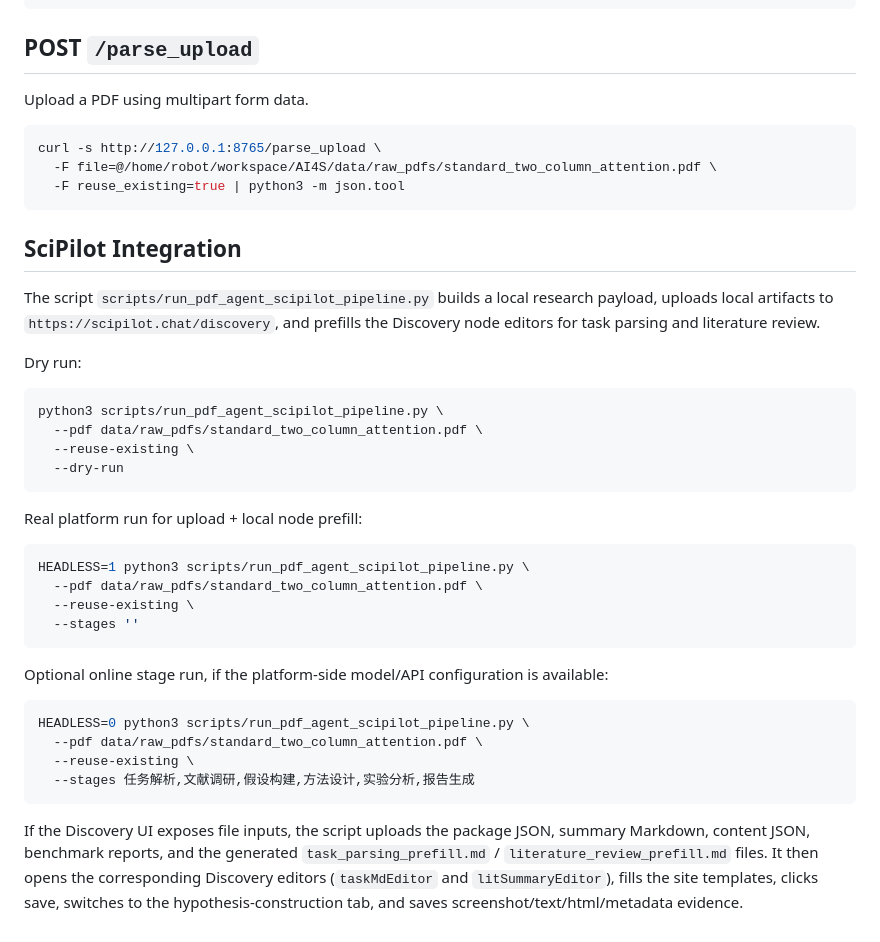
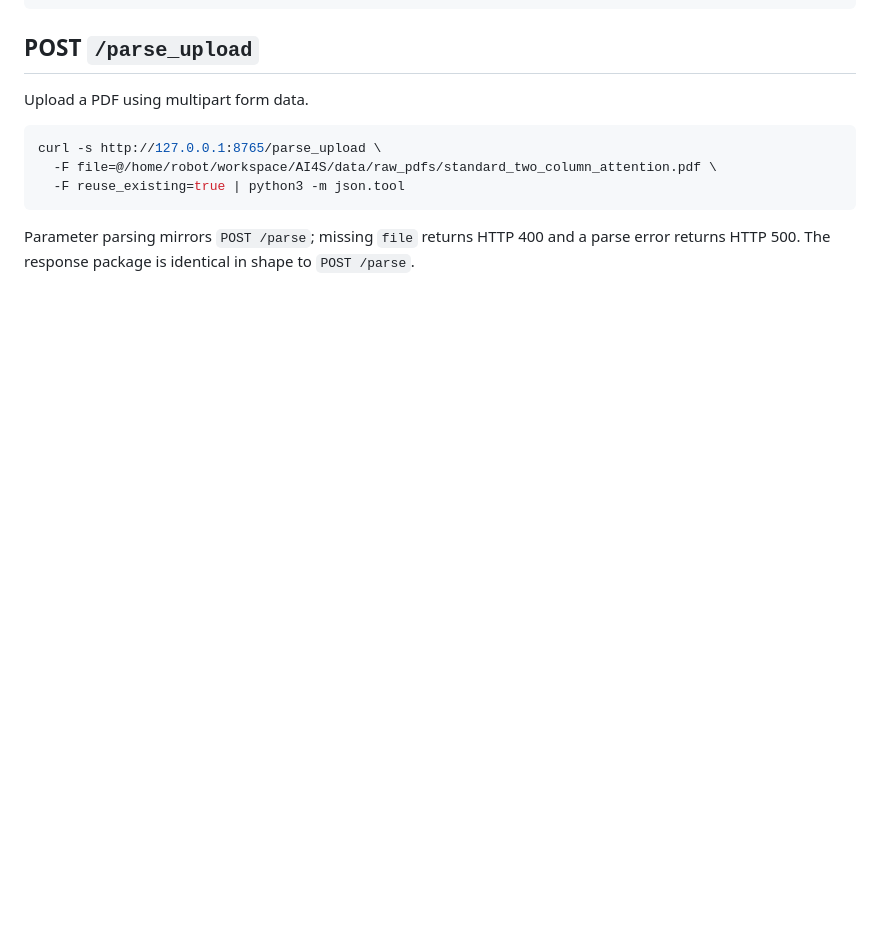
Before and after one commit to xiahy23/xiahy23-pdf-agent, a Markdown page: docs/pdf_miner_agent_api.md, the part around one of its changes. Rendered like a GitHub page; blank space fills up the shorter version.

````diff
--- a/docs/pdf_miner_agent_api.md
+++ b/docs/pdf_miner_agent_api.md
@@ -80,43 +104,6 @@ curl -s http://127.0.0.1:8765/parse_upload \
   -F reuse_existing=true | python3 -m json.tool
 ```
 
-## SciPilot Integration
-
-The script `scripts/run_pdf_agent_scipilot_pipeline.py` builds a local research
-payload, uploads local artifacts to `https://scipilot.chat/discovery`, and
-prefills the Discovery node editors for task parsing and literature review.
-
-Dry run:
-
-```bash
-python3 scripts/run_pdf_agent_scipilot_pipeline.py \
-  --pdf data/raw_pdfs/standard_two_column_attention.pdf \
-  --reuse-existing \
-  --dry-run
-```
-
-Real platform run for upload + local node prefill:
-
-```bash
-HEADLESS=1 python3 scripts/run_pdf_agent_scipilot_pipeline.py \
-  --pdf data/raw_pdfs/standard_two_column_attention.pdf \
-  --reuse-existing \
-  --stages ''
-```
-
-Optional online stage run, if the platform-side model/API configuration is
-available:
-
-```bash
-HEADLESS=0 python3 scripts/run_pdf_agent_scipilot_pipeline.py \
-  --pdf data/raw_pdfs/standard_two_column_attention.pdf \
-  --reuse-existing \
-  --stages 任务解析,文献调研,假设构建,方法设计,实验分析,报告生成
-```
-
-If the Discovery UI exposes file inputs, the script uploads the package JSON,
-summary Markdown, content JSON, benchmark reports, and the generated
-`task_parsing_prefill.md` / `literature_review_prefill.md` files. It then opens
-the corresponding Discovery editors (`taskMdEditor` and `litSummaryEditor`),
-fills the site templates, clicks save, switches to the hypothesis-construction
-tab, and saves screenshot/text/html/metadata evidence.
+Parameter parsing mirrors `POST /parse`; missing `file` returns HTTP 400 and a
+parse error returns HTTP 500. The response package is identical in shape to
+`POST /parse`.
````
Also changed, not shown: other parts of docs/pdf_miner_agent_api.md (+28 -4 lines), README.md (+1 -1 lines).
